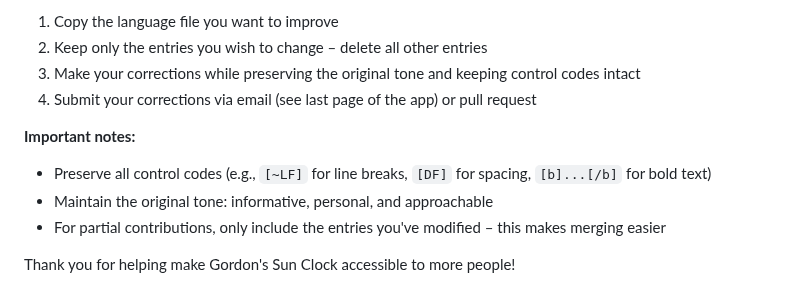
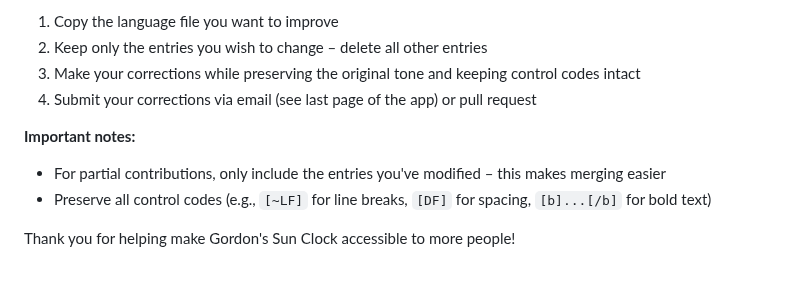
Before and after one commit to gaxmann/suhr, a Markdown page: lang/README.md, the part around one of its changes. Drawn GitHub-style.

```diff
--- a/lang/README.md
+++ b/lang/README.md
@@ -138,8 +138,7 @@ Or correct an existing translation:
 4. Submit your corrections via email (see last page of the app) or pull request
 
 **Important notes:**
+- For partial contributions, only include the entries you've modified – this makes merging easier
 - Preserve all control codes (e.g., `[~LF]` for line breaks, `[DF]` for spacing, `[b]...[/b]` for bold text)
-- Maintain the original tone: informative, personal, and approachable
-- For partial contributions, only include the entries you've modified – this makes merging easier
 
 Thank you for helping make Gordon's Sun Clock accessible to more people!
```
Also changed, not shown: other parts of lang/README.md (+1 -1 lines).
